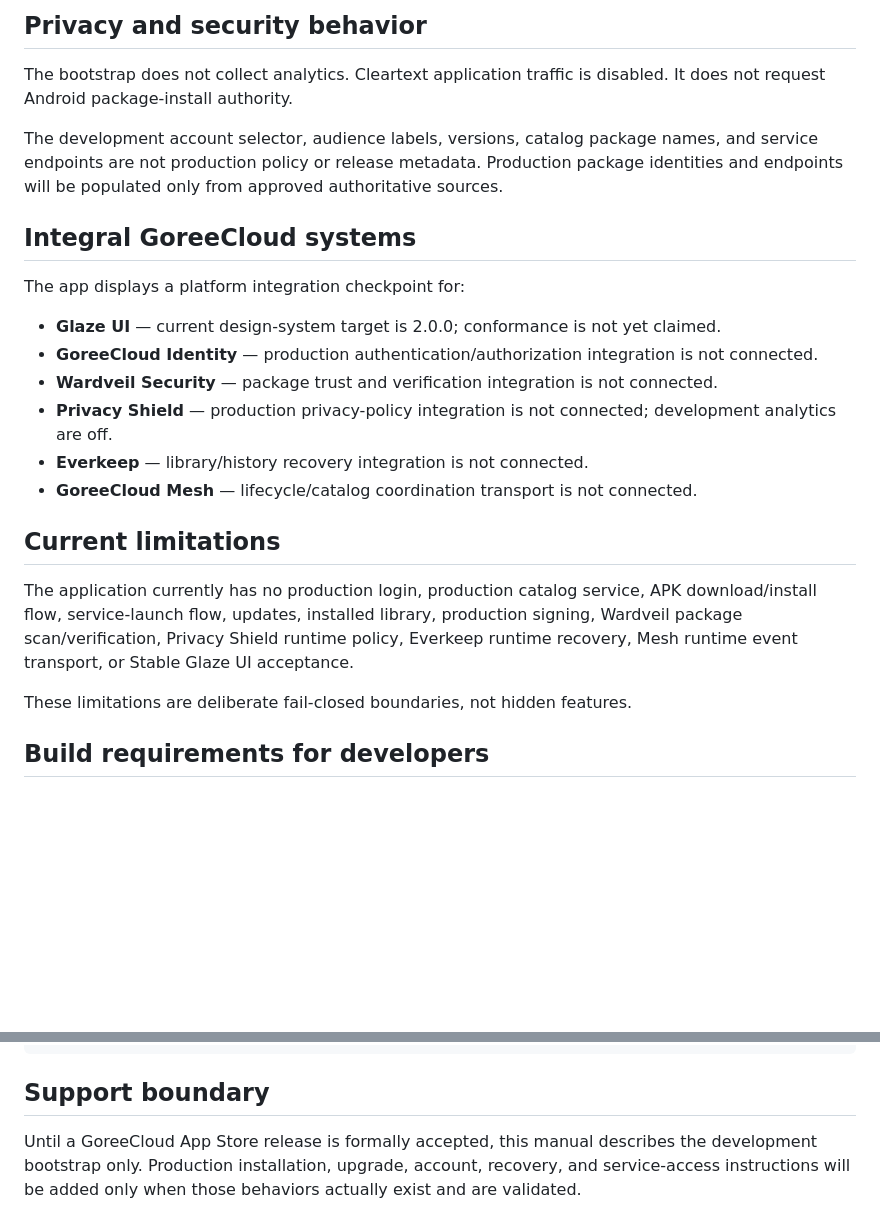
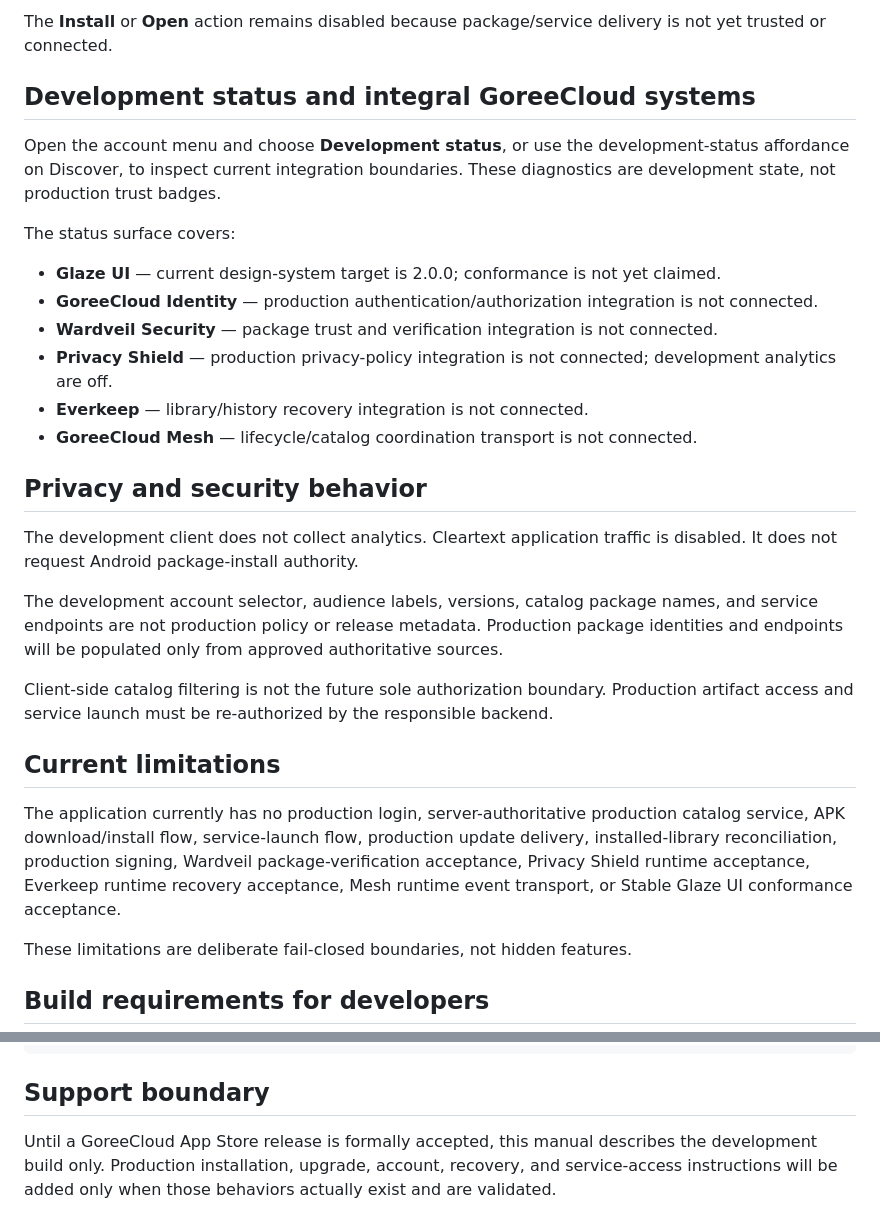
Before and after one commit to GoreeCloud/goreecloud-app-store, a Markdown page: USER-MANUAL.md, 2 parts joined by grey strips. GitHub-like rendering; blank space fills up the shorter version.

```diff
--- a/USER-MANUAL.md
+++ b/USER-MANUAL.md
@@ -54,13 +62,11 @@ Select an application or service card to view its development details. The **Ins
 
-## Privacy and security behavior
+The **Install** or **Open** action remains disabled because package/service delivery is not yet trusted or connected.
 
-The bootstrap does not collect analytics. Cleartext application traffic is disabled. It does not request Android package-install authority.
+## Development status and integral GoreeCloud systems
 
-The development account selector, audience labels, versions, catalog package names, and service endpoints are not production policy or release metadata. Production package identities and endpoints will be populated only from approved authoritative sources.
+Open the account menu and choose **Development status**, or use the development-status affordance on Discover, to inspect current integration boundaries. These diagnostics are development state, not production trust badges.
 
-## Integral GoreeCloud systems
-
-The app displays a platform integration checkpoint for:
+The status surface covers:
 
 - **Glaze UI** — current design-system target is 2.0.0; conformance is not yet claimed.
 - **GoreeCloud Identity** — production authentication/authorization integration is not connected.
@@ -69,9 +75,17 @@ The app displays a platform integration checkpoint for:
 - **Everkeep** — library/history recovery integration is not connected.
 - **GoreeCloud Mesh** — lifecycle/catalog coordination transport is not connected.
 
+## Privacy and security behavior
+
+The development client does not collect analytics. Cleartext application traffic is disabled. It does not request Android package-install authority.
+
+The development account selector, audience labels, versions, catalog package names, and service endpoints are not production policy or release metadata. Production package identities and endpoints will be populated only from approved authoritative sources.
+
+Client-side catalog filtering is not the future sole authorization boundary. Production artifact access and service launch must be re-authorized by the responsible backend.
+
 ## Current limitations
 
-The application currently has no production login, production catalog service, APK download/install flow, service-launch flow, updates, installed library, production signing, Wardveil package scan/verification, Privacy Shield runtime policy, Everkeep runtime recovery, Mesh runtime event transport, or Stable Glaze UI acceptance.
+The application currently has no production login, server-authoritative production catalog service, APK download/install flow, service-launch flow, production update delivery, installed-library reconciliation, production signing, Wardveil package-verification acceptance, Privacy Shield runtime acceptance, Everkeep runtime recovery acceptance, Mesh runtime event transport, or Stable Glaze UI conformance acceptance.
 
 These limitations are deliberate fail-closed boundaries, not hidden features.
 
@@ -87,4 +101,4 @@ gradle :app:testDebugUnitTest :app:lintDebug :app:assembleDebug
 
 ## Support boundary
 
-Until a GoreeCloud App Store release is formally accepted, this manual describes the development bootstrap only. Production installation, upgrade, account, recovery, and service-access instructions will be added only when those behaviors actually exist and are validated.
+Until a GoreeCloud App Store release is formally accepted, this manual describes the development build only. Production installation, upgrade, account, recovery, and service-access instructions will be added only when those behaviors actually exist and are validated.
```
Also changed, not shown: other parts of USER-MANUAL.md (+21 -13 lines).
